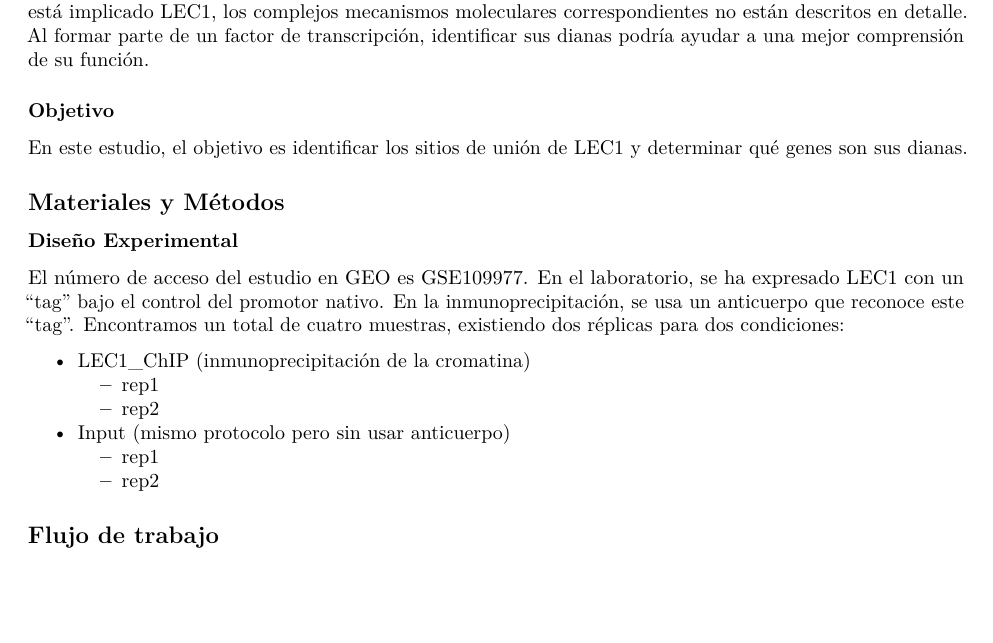
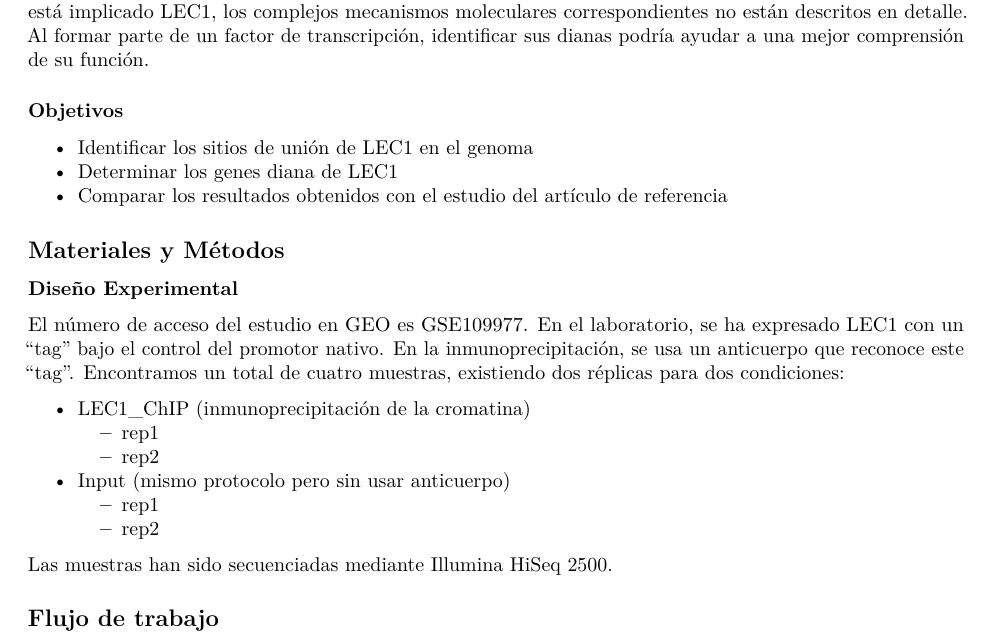
Before and after one commit to claragrabel/ChIP_replication, an R Markdown document (ChIP_seq_grupo2.Rmd): part of page 1 of 6 before the commit and part of page 1 of 7 after it, cut so that both start at the same text, the shorter picture padded with empty space. Rendered offline with R 4.5, knitr and Pandoc, then LaTeX, with nearby package versions; some code elsewhere in the file could not run offline.

Commit message:
Update ChIP_seq_grupo2.Rmd

```diff
--- a/ChIP_seq_grupo2.Rmd
+++ b/ChIP_seq_grupo2.Rmd
@@ -20,8 +20,10 @@ LEAFY COTILEDON1 (LEC1) es una subunidad del factor de transcripción NF-Y, de t
 Aunque de manera general se conoce en qué procesos biológicos está implicado LEC1, los complejos mecanismos moleculares correspondientes no están descritos en detalle. Al formar parte de un factor de transcripción, identificar sus dianas podría ayudar a una mejor comprensión de su función.
 
 
-### Objetivo
-En este estudio, el objetivo es identificar los sitios de unión de LEC1 y determinar qué genes son sus dianas.
+### Objetivos
+- Identificar los sitios de unión de LEC1 en el genoma
+- Determinar los genes diana de LEC1
+- Comparar los resultados obtenidos con el estudio del artículo de referencia
 
 
 ## Materiales y Métodos
@@ -37,6 +39,7 @@ El número de acceso del estudio en GEO es GSE109977. En el laboratorio, se ha e
   + rep1
   + rep2
 
+Las muestras han sido secuenciadas mediante Illumina HiSeq 2500.
 
 ## Flujo de trabajo
 
```
Also changed, not shown: ChIP_seq_grupo2.Rmd (2 more changed lines).
